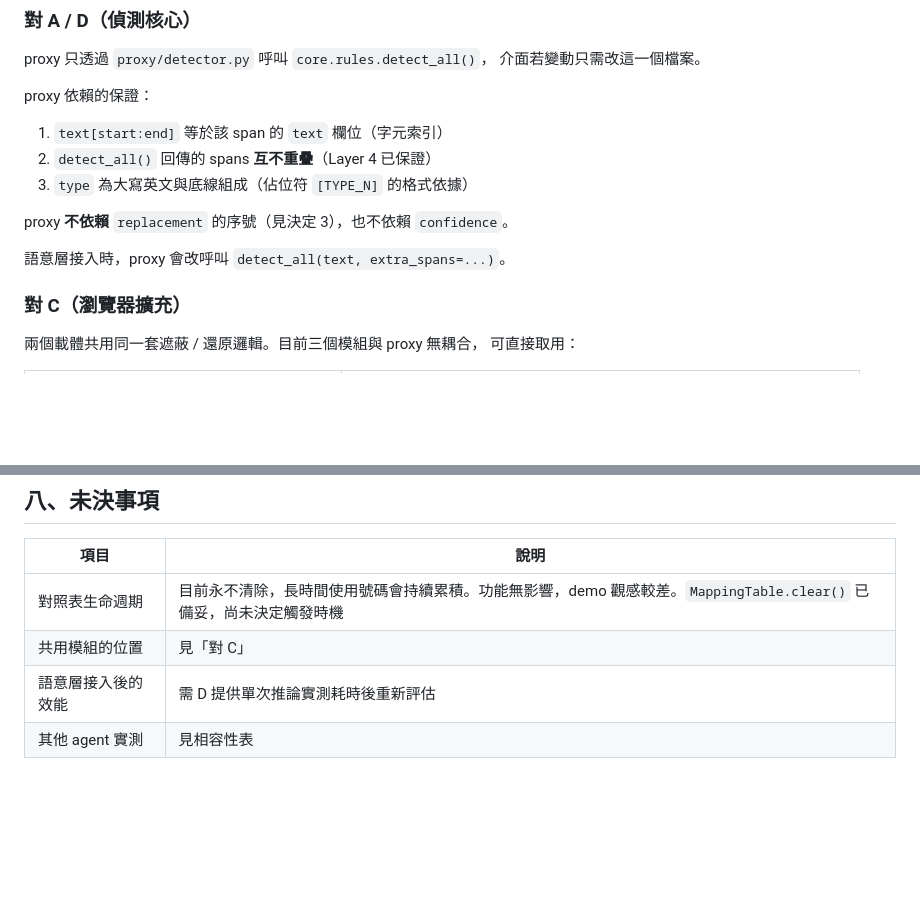
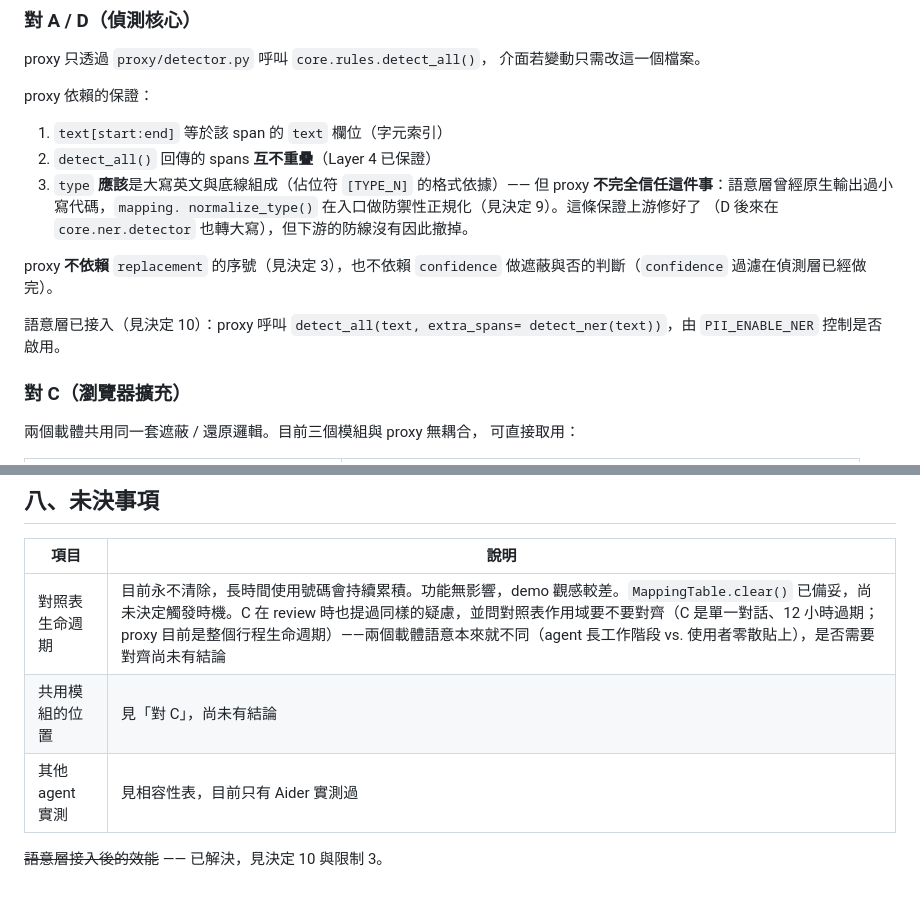
Before and after one commit to JustinGNPS/tw-pii-filter, a Markdown page: docs/B_design.md, 2 parts joined by grey strips. Drawn GitHub-style; blank space fills up the shorter version.

```diff
--- a/docs/B_design.md
+++ b/docs/B_design.md
@@ -229,11 +279,16 @@ proxy 依賴的保證：
 
 1. `text[start:end]` 等於該 span 的 `text` 欄位（字元索引）
 2. `detect_all()` 回傳的 spans **互不重疊**（Layer 4 已保證）
-3. `type` 為大寫英文與底線組成（佔位符 `[TYPE_N]` 的格式依據）
+3. `type` **應該**是大寫英文與底線組成（佔位符 `[TYPE_N]` 的格式依據）——
+   但 proxy **不完全信任這件事**：語意層曾經原生輸出過小寫代碼，`mapping.
+   normalize_type()` 在入口做防禦性正規化（見決定 9）。這條保證上游修好了
+   （D 後來在 `core.ner.detector` 也轉大寫），但下游的防線沒有因此撤掉。
 
-proxy **不依賴** `replacement` 的序號（見決定 3），也不依賴 `confidence`。
+proxy **不依賴** `replacement` 的序號（見決定 3），也不依賴 `confidence`
+做遮蔽與否的判斷（`confidence` 過濾在偵測層已經做完）。
 
-語意層接入時，proxy 會改呼叫 `detect_all(text, extra_spans=...)`。
+語意層已接入（見決定 10）：proxy 呼叫 `detect_all(text, extra_spans=
+detect_ner(text))`，由 `PII_ENABLE_NER` 控制是否啟用。
 
 ### 對 C（瀏覽器擴充）
 
@@ -260,7 +315,8 @@ proxy **不依賴** `replacement` 的序號（見決定 3），也不依賴 `con
 
 | 項目 | 說明 |
 |---|---|
-| 對照表生命週期 | 目前永不清除，長時間使用號碼會持續累積。功能無影響，demo 觀感較差。`MappingTable.clear()` 已備妥，尚未決定觸發時機 |
-| 共用模組的位置 | 見「對 C」 |
-| 語意層接入後的效能 | 需 D 提供單次推論實測耗時後重新評估 |
-| 其他 agent 實測 | 見相容性表 |
+| 對照表生命週期 | 目前永不清除，長時間使用號碼會持續累積。功能無影響，demo 觀感較差。`MappingTable.clear()` 已備妥，尚未決定觸發時機。C 在 review 時也提過同樣的疑慮，並問對照表作用域要不要對齊（C 是單一對話、12 小時過期；proxy 目前是整個行程生命週期）——兩個載體語意本來就不同（agent 長工作階段 vs. 使用者零散貼上），是否需要對齊尚未有結論 |
+| 共用模組的位置 | 見「對 C」，尚未有結論 |
+| 其他 agent 實測 | 見相容性表，目前只有 Aider 實測過 |
+
+~~語意層接入後的效能~~ —— 已解決，見決定 10 與限制 3。
```
Also changed, not shown: other parts of docs/B_design.md (+53 -3 lines).
